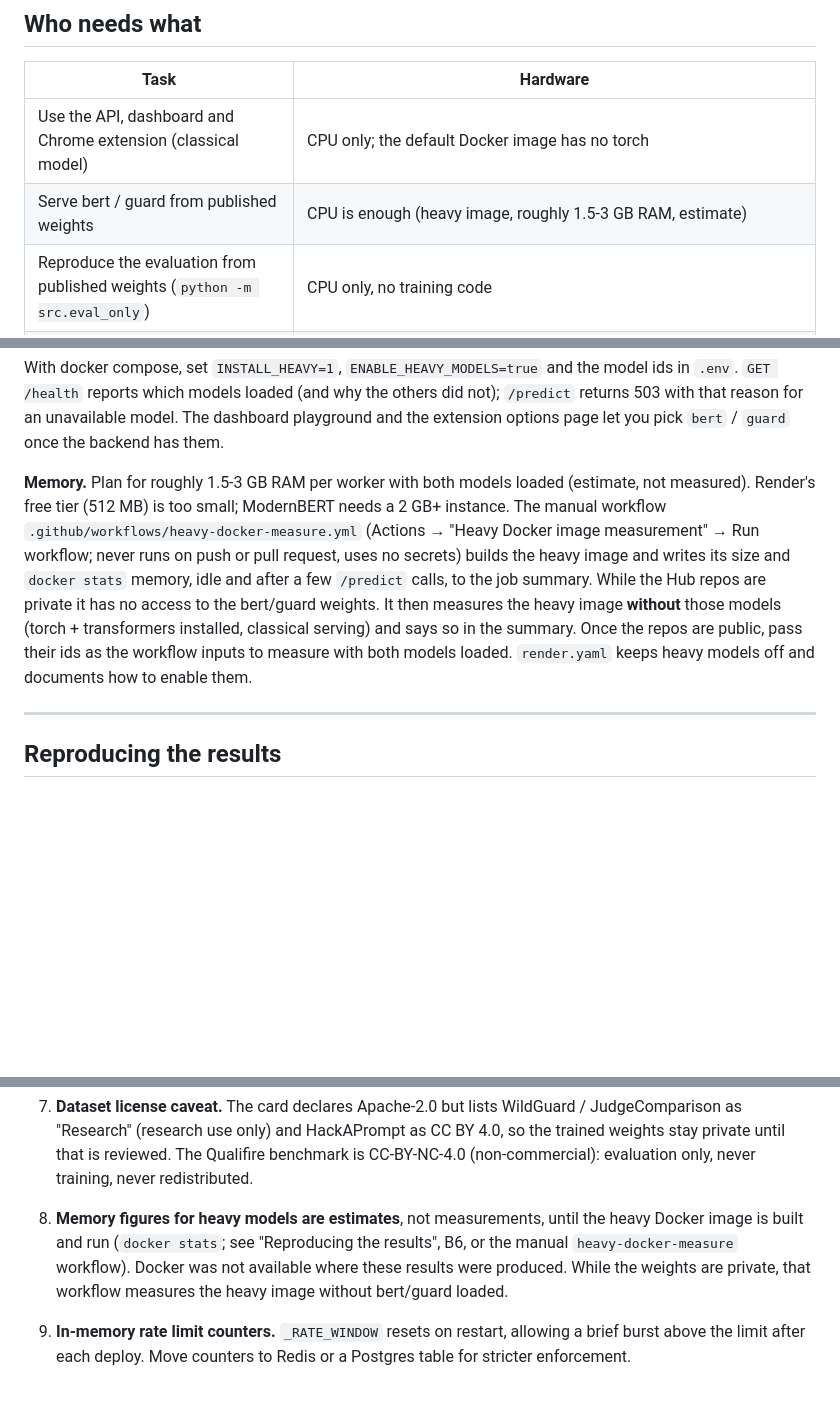
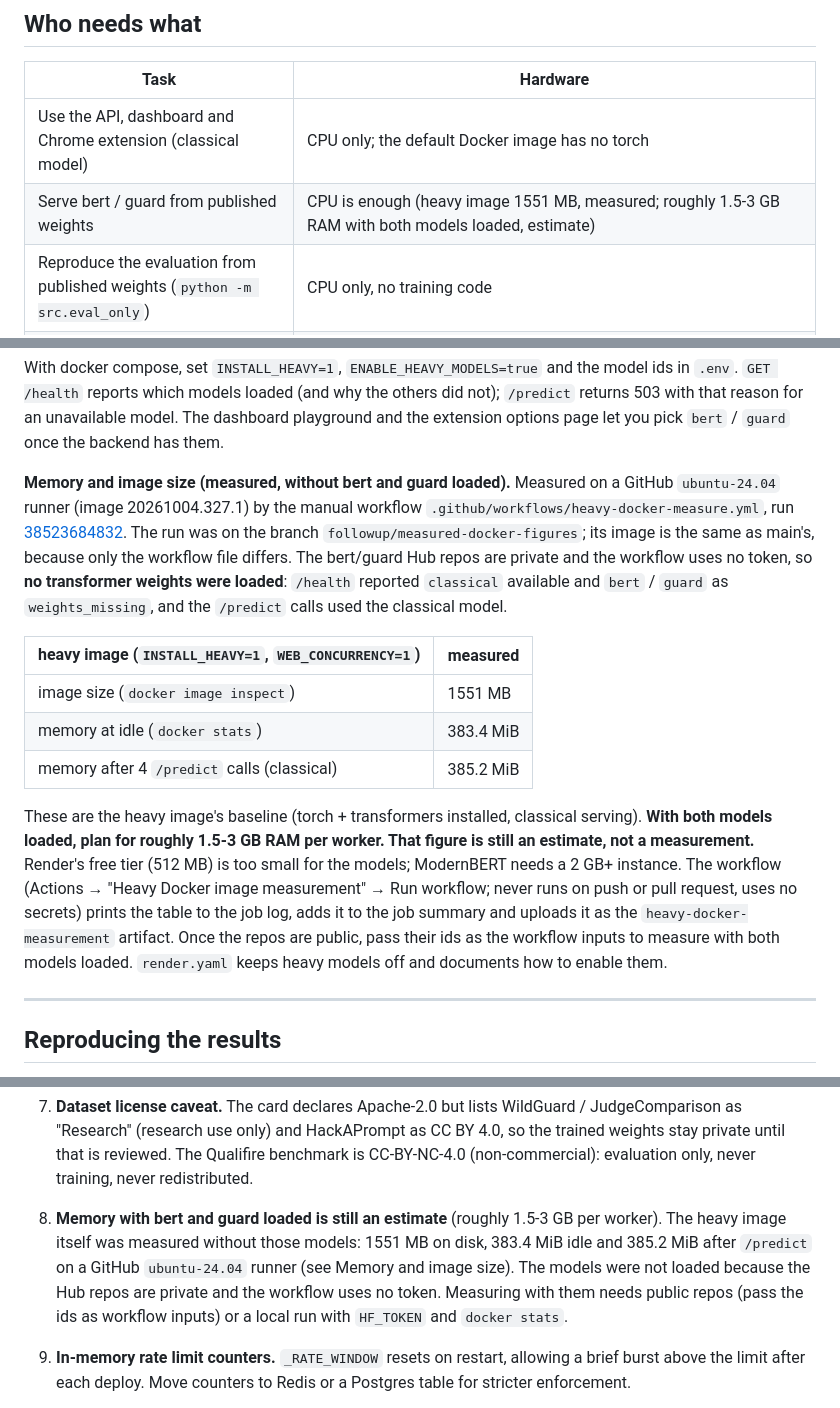
Before and after one commit to Arshu-1104/AI-Prompt-Injection, a Markdown page: README.md, 3 parts joined by grey strips. Drawn GitHub-style; blank space fills up the shorter version.

Commit message:
README: measured heavy Docker image size and memory (without bert/guard)
Replaces the image-size and memory estimates with the figures measured by
the heavy-docker-measure workflow (run 38523684832, GitHub ubuntu-24.04
runner, image 20261004.327.1): image 1551 MB, 383.4 MiB idle, 385.2 MiB after
4 /predict calls on classical. Measured without bert and guard loaded (the
Hub repos are private; /health: weights_missing); the run was on this branch,
whose image equals main's because only the workflow file differs. Memory with
both models loaded stays marked as an estimate (1.5-3 GB per worker).

Co-Authored-By: Claude Opus 5.5 <noreply@anthropic.com>

```diff
--- a/README.md
+++ b/README.md
@@ -198,7 +198,7 @@ AI-Prompt-Injection/
 | Task | Hardware |
 |---|---|
 | Use the API, dashboard and Chrome extension (classical model) | CPU only; the default Docker image has no torch |
-| Serve bert / guard from published weights | CPU is enough (heavy image, roughly 1.5-3 GB RAM, estimate) |
+| Serve bert / guard from published weights | CPU is enough (heavy image 1551 MB, measured; roughly 1.5-3 GB RAM with both models loaded, estimate) |
 | Reproduce the evaluation from published weights (`python -m src.eval_only`) | CPU only, no training code |
 | Train classical | CPU, under a minute |
 | **Train bert / guard** | **A GPU**, one time. Free Colab or Kaggle is enough. CPU works but is slow: about 20 min per DistilBERT epoch and about 50 min per ModernBERT epoch on the dev laptop (smoke-run throughput, extrapolated) |
@@ -545,15 +545,28 @@ With docker compose, set `INSTALL_HEAVY=1`, `ENABLE_HEAVY_MODELS=true` and the m
 503 with that reason for an unavailable model. The dashboard playground and the extension
 options page let you pick `bert` / `guard` once the backend has them.
 
-**Memory.** Plan for roughly 1.5-3 GB RAM per worker with both models loaded (estimate, not
-measured). Render's free tier (512 MB) is too small; ModernBERT needs a 2 GB+ instance.
-The manual workflow `.github/workflows/heavy-docker-measure.yml` (Actions → "Heavy Docker image
-measurement" → Run workflow; never runs on push or pull request, uses no secrets) builds the heavy
-image and writes its size and `docker stats` memory, idle and after a few `/predict` calls, to the job
-summary. While the Hub repos are private it has no access to the bert/guard weights. It then
-measures the heavy image **without** those models (torch + transformers installed, classical
-serving) and says so in the summary. Once the repos are public, pass their ids as the workflow
-inputs to measure with both models loaded.
+**Memory and image size (measured, without bert and guard loaded).** Measured on a GitHub
+`ubuntu-24.04` runner (image 20261004.327.1) by the manual workflow
+`.github/workflows/heavy-docker-measure.yml`, run
+[38523684832](https://github.com/Arshu-1104/AI-Prompt-Injection/actions/runs/38523684832). The run
+was on the branch `followup/measured-docker-figures`; its image is the same as main's, because only
+the workflow file differs. The bert/guard Hub repos are private and the workflow uses no token, so
+**no transformer weights were loaded**: `/health` reported `classical` available and `bert` /
+`guard` as `weights_missing`, and the `/predict` calls used the classical model.
+
+| heavy image (`INSTALL_HEAVY=1`, `WEB_CONCURRENCY=1`) | measured |
+|---|---|
+| image size (`docker image inspect`) | 1551 MB |
+| memory at idle (`docker stats`) | 383.4 MiB |
+| memory after 4 `/predict` calls (classical) | 385.2 MiB |
+
+These are the heavy image's baseline (torch + transformers installed, classical serving). **With
+both models loaded, plan for roughly 1.5-3 GB RAM per worker. That figure is still an estimate, not
+a measurement.** Render's free tier (512 MB) is too small for the models; ModernBERT needs a 2 GB+
+instance. The workflow (Actions → "Heavy Docker image measurement" → Run workflow; never runs on
+push or pull request, uses no secrets) prints the table to the job log, adds it to the job summary
+and uploads it as the `heavy-docker-measurement` artifact. Once the repos are public, pass their
+ids as the workflow inputs to measure with both models loaded.
 `render.yaml` keeps heavy models off and documents how to enable them.
 
 ---
@@ -734,10 +747,12 @@ Features: model switcher, single prompt analysis, risk badge, confidence bar, pa
    "Research" (research use only) and HackAPrompt as CC BY 4.0, so the trained weights stay private
    until that is reviewed. The Qualifire benchmark is CC-BY-NC-4.0 (non-commercial): evaluation only,
    never training, never redistributed.
-8. **Memory figures for heavy models are estimates**, not measurements, until the heavy Docker image
-   is built and run (`docker stats`; see "Reproducing the results", B6, or the manual
-   `heavy-docker-measure` workflow). Docker was not available where these results were produced.
-   While the weights are private, that workflow measures the heavy image without bert/guard loaded.
+8. **Memory with bert and guard loaded is still an estimate** (roughly 1.5-3 GB per worker). The heavy
+   image itself was measured without those models: 1551 MB on disk, 383.4 MiB idle and 385.2 MiB
+   after `/predict` on a GitHub `ubuntu-24.04` runner (see Memory and image size). The models were not
+   loaded because the Hub repos are private and the workflow uses no token. Measuring with them
+   needs public repos (pass the ids as workflow inputs) or a local run with `HF_TOKEN` and
+   `docker stats`.
 9. **In-memory rate limit counters.** `_RATE_WINDOW` resets on restart, allowing a brief burst above
    the limit after each deploy. Move counters to Redis or a Postgres table for stricter enforcement.
 10. **Pattern counts in `/api/stats`** are aggregated in Python, since JSON arrays can't be counted
```
